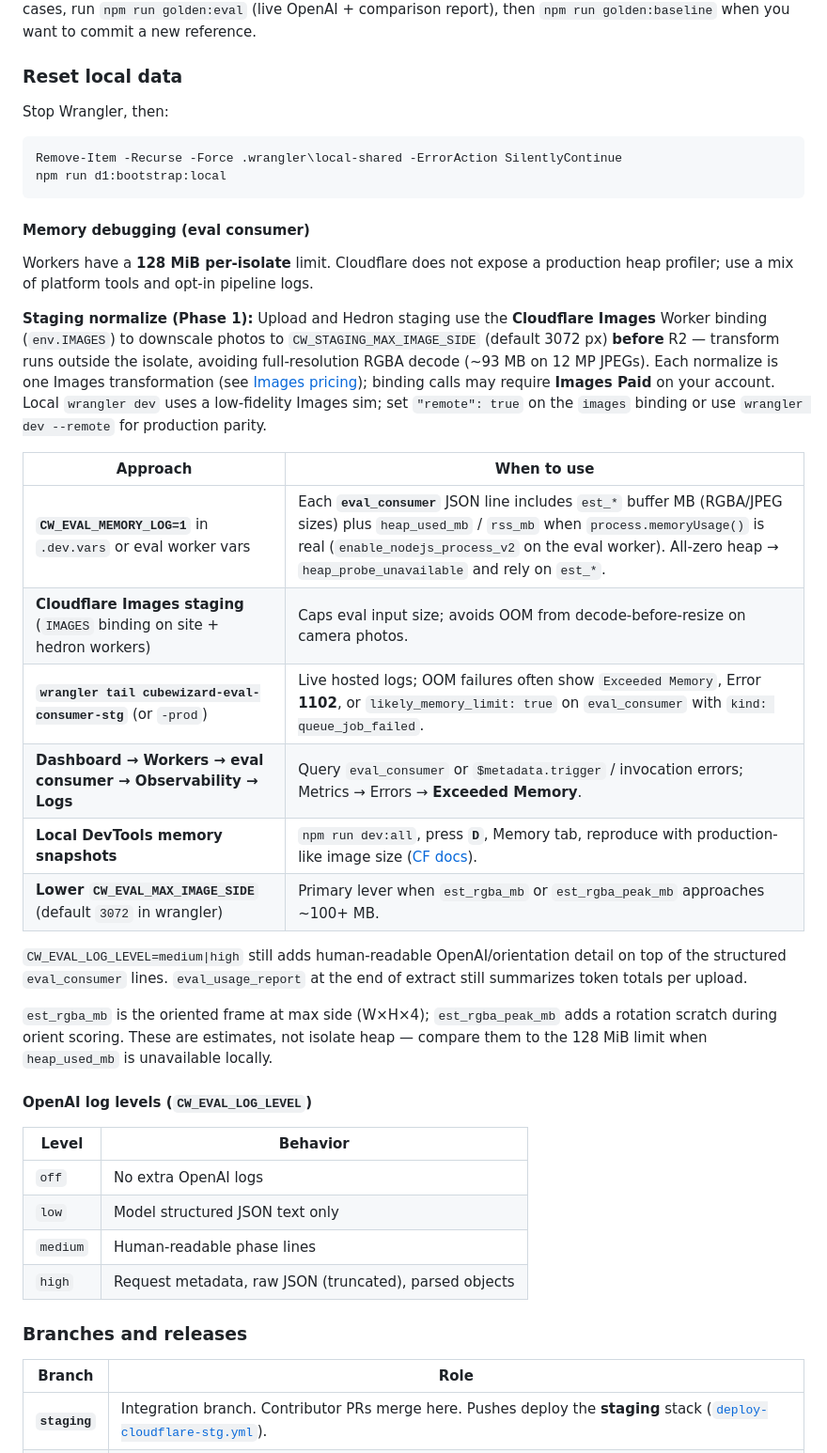
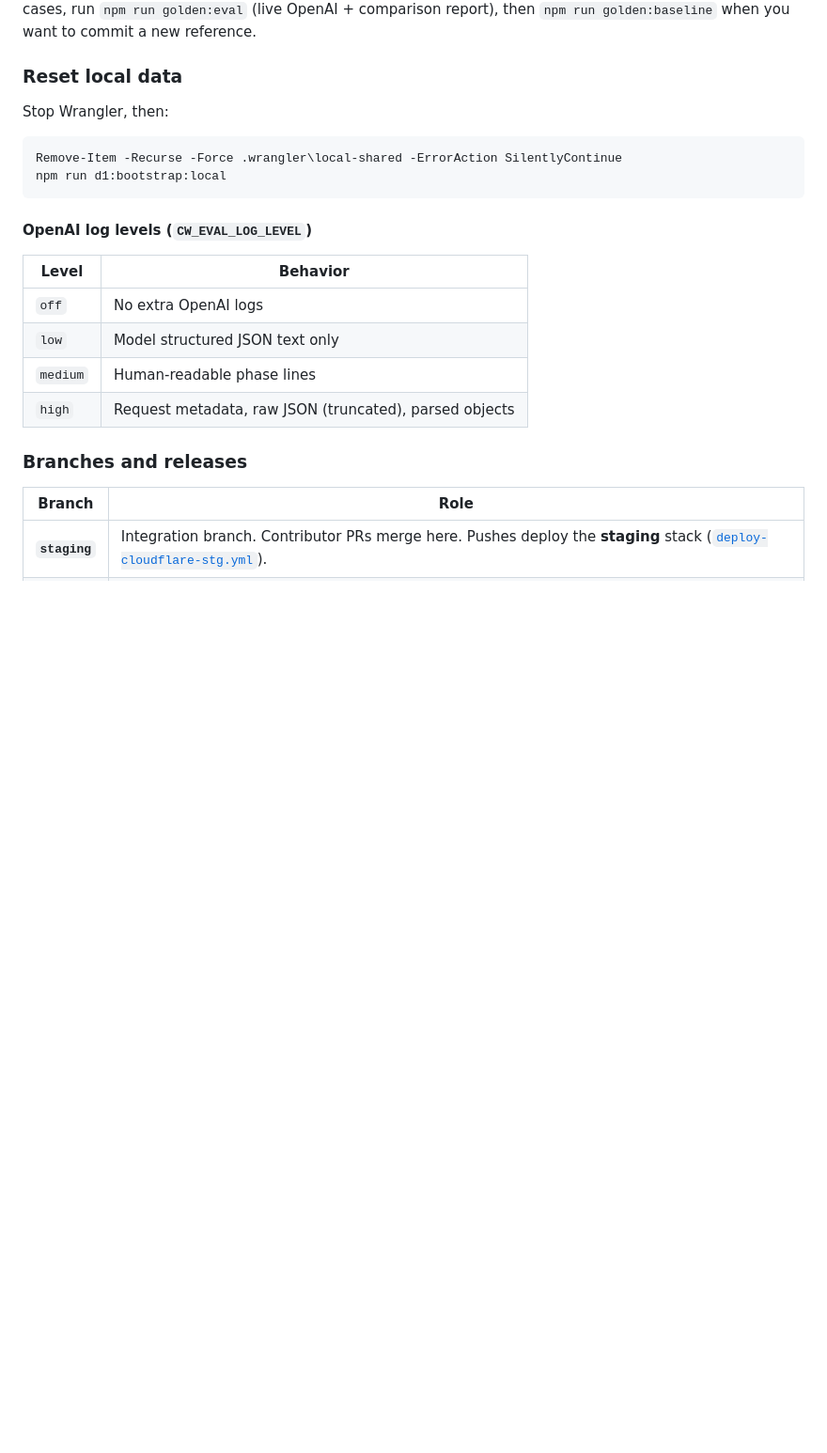
Before and after one commit to 53rpent/cubewizard, a Markdown page: README.md, the part around one of its changes. Shown at 94% size. Drawn GitHub-style; blank space fills up the shorter version.

````diff
--- a/README.md
+++ b/README.md
@@ -175,25 +164,6 @@ npm run d1:bootstrap:local
 ```
 
 
-#### Memory debugging (eval consumer)
-
-Workers have a **128 MiB per-isolate** limit. Cloudflare does not expose a production heap profiler; use a mix of platform tools and opt-in pipeline logs.
-
-**Staging normalize (Phase 1):** Upload and Hedron staging use the **Cloudflare Images** Worker binding (`env.IMAGES`) to downscale photos to `CW_STAGING_MAX_IMAGE_SIDE` (default 3072 px) **before** R2 — transform runs outside the isolate, avoiding full-resolution RGBA decode (~93 MB on 12 MP JPEGs). Each normalize is one Images transformation (see [Images pricing](https://developers.cloudflare.com/images/pricing/)); binding calls may require **Images Paid** on your account. Local `wrangler dev` uses a low-fidelity Images sim; set `"remote": true` on the `images` binding or use `wrangler dev --remote` for production parity.
-
-| Approach | When to use |
-|----------|-------------|
-| **`CW_EVAL_MEMORY_LOG=1`** in `.dev.vars` or eval worker vars | Each **`eval_consumer`** JSON line includes `est_*` buffer MB (RGBA/JPEG sizes) plus `heap_used_mb` / `rss_mb` when `process.memoryUsage()` is real (`enable_nodejs_process_v2` on the eval worker). All-zero heap → `heap_probe_unavailable` and rely on `est_*`. |
-| **Cloudflare Images staging** (`IMAGES` binding on site + hedron workers) | Caps eval input size; avoids OOM from decode-before-resize on camera photos. |
-| **`wrangler tail cubewizard-eval-consumer-stg`** (or `-prod`) | Live hosted logs; OOM failures often show `Exceeded Memory`, Error **1102**, or `likely_memory_limit: true` on `eval_consumer` with `kind: queue_job_failed`. |
-| **Dashboard → Workers → eval consumer → Observability → Logs** | Query `eval_consumer` or `$metadata.trigger` / invocation errors; Metrics → Errors → **Exceeded Memory**. |
-| **Local DevTools memory snapshots** | `npm run dev:all`, press **`D`**, Memory tab, reproduce with production-like image size ([CF docs](https://developers.cloudflare.com/workers/observability/dev-tools/memory-usage/)). |
-| **Lower `CW_EVAL_MAX_IMAGE_SIDE`** (default `3072` in wrangler) | Primary lever when `est_rgba_mb` or `est_rgba_peak_mb` approaches ~100+ MB. |
-
-`CW_EVAL_LOG_LEVEL=medium|high` still adds human-readable OpenAI/orientation detail on top of the structured `eval_consumer` lines. `eval_usage_report` at the end of extract still summarizes token totals per upload.
-
-`est_rgba_mb` is the oriented frame at max side (W×H×4); `est_rgba_peak_mb` adds a rotation scratch during orient scoring. These are estimates, not isolate heap — compare them to the 128 MiB limit when `heap_used_mb` is unavailable locally.
-
 #### OpenAI log levels (`CW_EVAL_LOG_LEVEL`)
 
 | Level | Behavior |
````
Also changed, not shown: other parts of README.md (+26 -37 lines).
